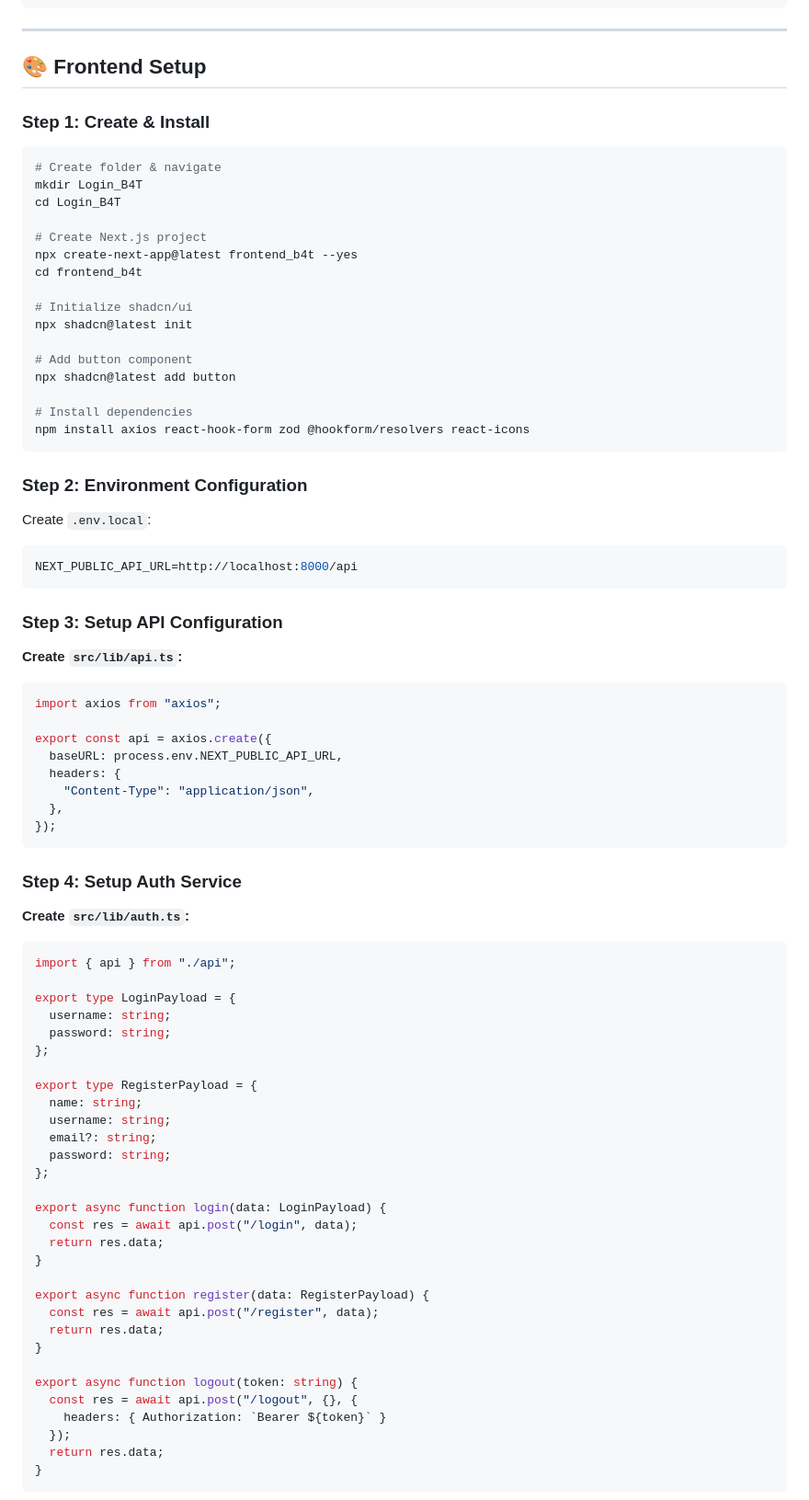
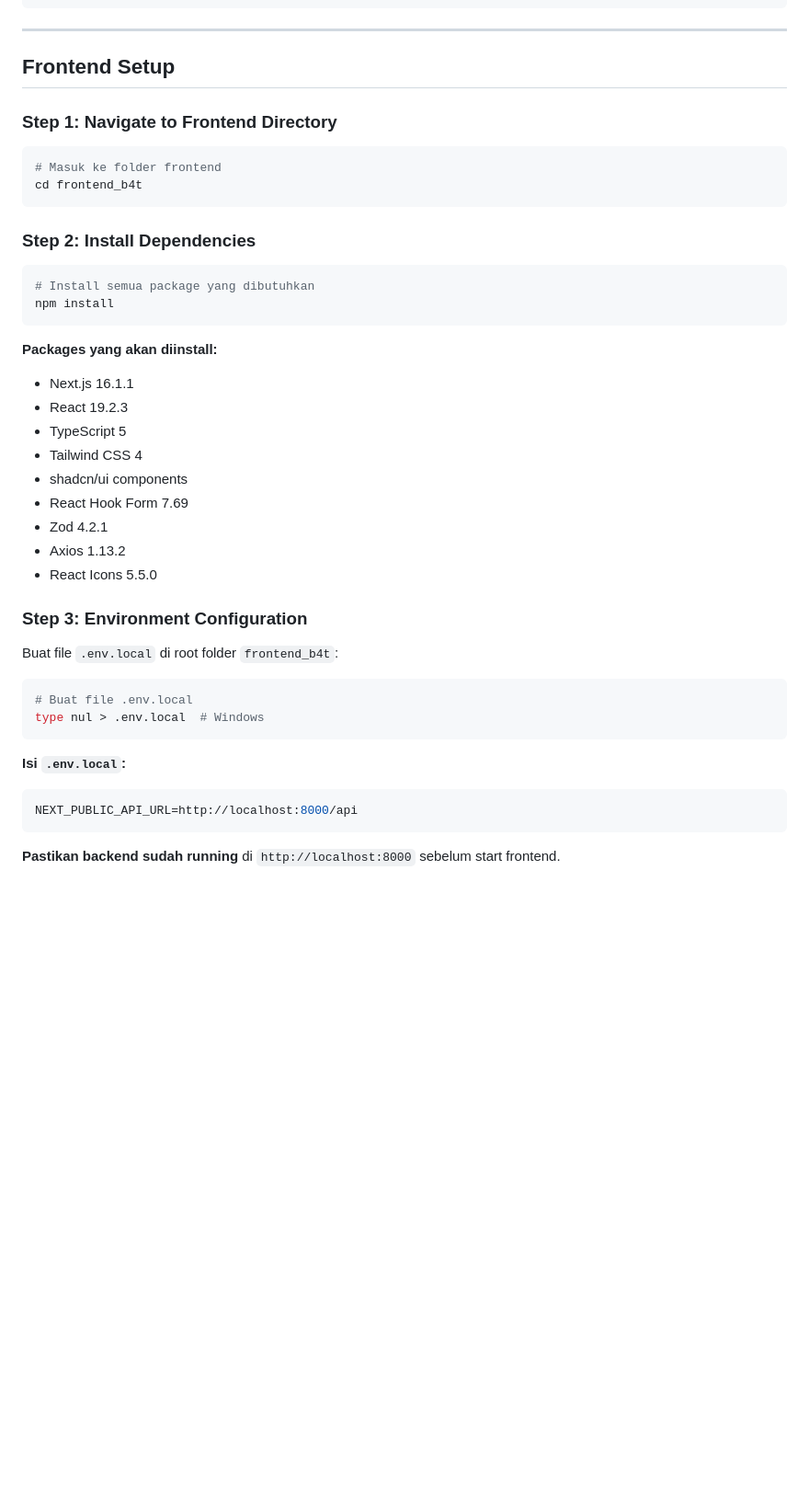
Before and after one commit to CMGCool/Login_B4T, a Markdown page: README.md, the part around one of its changes. Shown at 92% size. Drawn GitHub-style; blank space fills up the shorter version.

Commit message:
Update README for formatting and content clarity

````diff
--- a/README.md
+++ b/README.md
@@ -179,83 +182,46 @@ curl http://localhost:8000/api/login \
 
 ---
 
-## 🎨 Frontend Setup
+## Frontend Setup
 
-### Step 1: Create & Install
+### Step 1: Navigate to Frontend Directory
 
 ```bash
-# Create folder & navigate
-mkdir Login_B4T
-cd Login_B4T
-
-# Create Next.js project
-npx create-next-app@latest frontend_b4t --yes
+# Masuk ke folder frontend
 cd frontend_b4t
-
-# Initialize shadcn/ui
-npx shadcn@latest init
-
-# Add button component
-npx shadcn@latest add button
-
-# Install dependencies
-npm install axios react-hook-form zod @hookform/resolvers react-icons
 ```
 
-### Step 2: Environment Configuration
+### Step 2: Install Dependencies
 
-Create `.env.local`:
+```bash
+# Install semua package yang dibutuhkan
+npm install
+```
+
+**Packages yang akan diinstall:**
+- Next.js 16.1.1
+- React 19.2.3
+- TypeScript 5
+- Tailwind CSS 4
+- shadcn/ui components
+- React Hook Form 7.69
+- Zod 4.2.1
+- Axios 1.13.2
+- React Icons 5.5.0
+
+### Step 3: Environment Configuration
+
+Buat file `.env.local` di root folder `frontend_b4t`:
+
+```bash
+# Buat file .env.local
+type nul > .env.local  # Windows
+```
+
+**Isi `.env.local`:**
 ```env
 NEXT_PUBLIC_API_URL=http://localhost:8000/api
 ```
 
-### Step 3: Setup API Configuration
+**Pastikan backend sudah running** di `http://localhost:8000` sebelum start frontend.
 
-**Create `src/lib/api.ts`:**
-```typescript
-import axios from "axios";
-
-export const api = axios.create({
-  baseURL: process.env.NEXT_PUBLIC_API_URL,
-  headers: {
-    "Content-Type": "application/json",
-  },
-});
-```
-
-### Step 4: Setup Auth Service
-
-**Create `src/lib/auth.ts`:**
-```typescript
-import { api } from "./api";
-
-export type LoginPayload = {
-  username: string;
-  password: string;
-};
-
-export type RegisterPayload = {
-  name: string;
-  username: string;
-  email?: string;
-  password: string;
-};
-
-export async function login(data: LoginPayload) {
-  const res = await api.post("/login", data);
-  return res.data;
-}
-
-export async function register(data: RegisterPayload) {
-  const res = await api.post("/register", data);
-  return res.data;
-}
-
-export async function logout(token: string) {
-  const res = await api.post("/logout", {}, {
-    headers: { Authorization: `Bearer ${token}` }
-  });
-  return res.data;
-}
-```
-
````
Also changed, not shown: other parts of README.md (+62 -114 lines).
